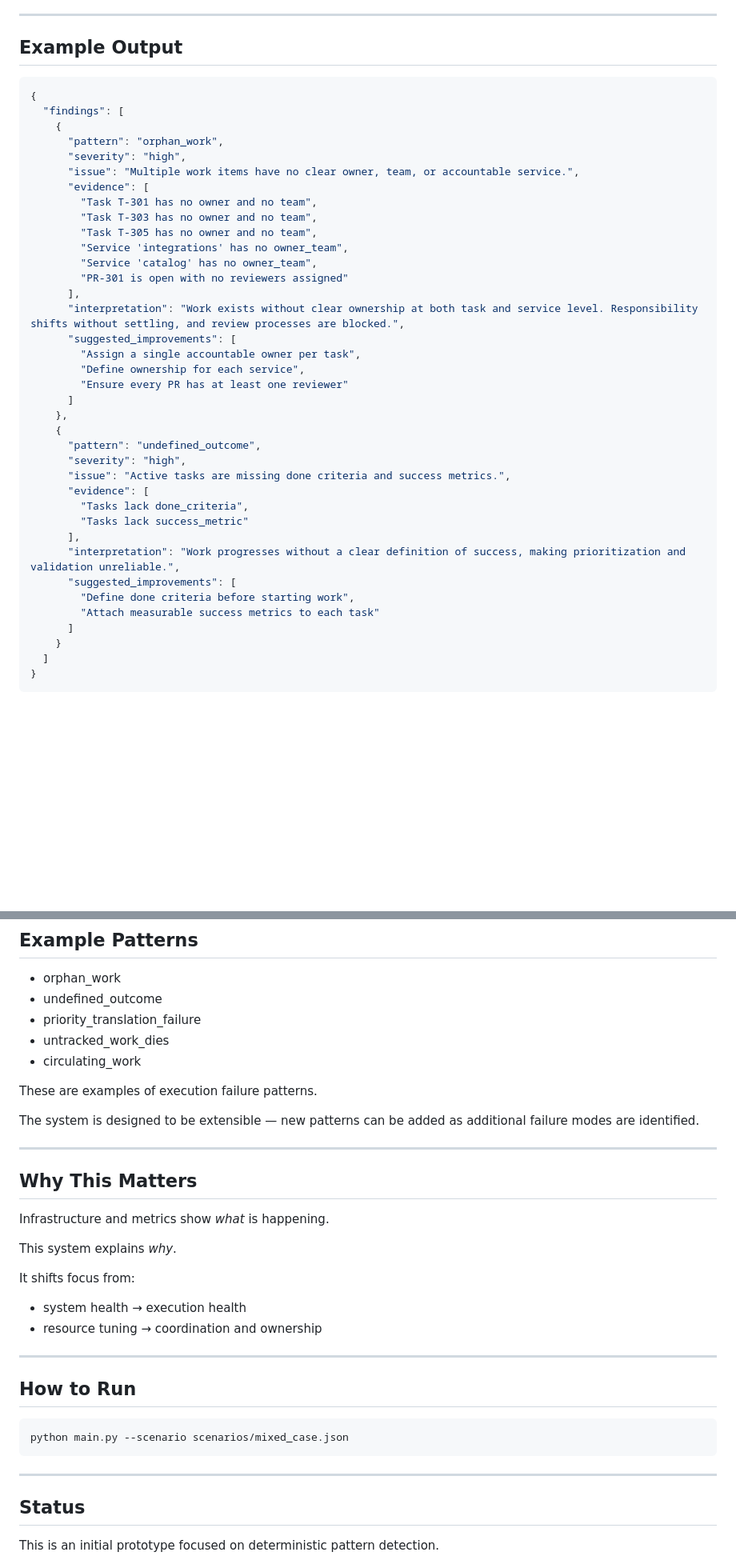
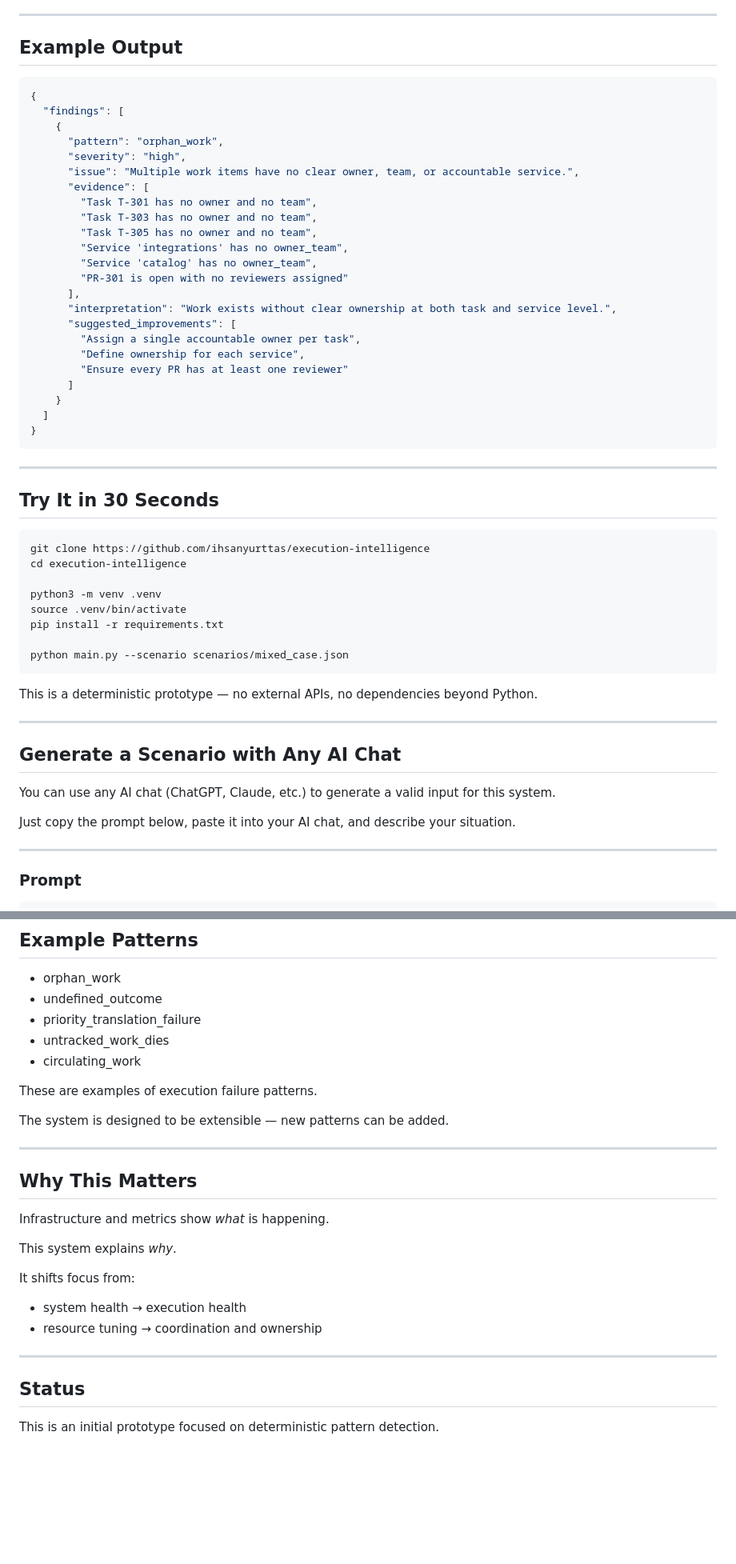
Before and after one commit to ihsanyurttas/execution-intelligence, a Markdown page: README.md, 2 parts joined by grey strips. Shown at 80% size. Rendered like a GitHub page; blank space fills up the shorter version.

Commit message:
docs: add quickstart and AI scenario generation guide to README

````diff
--- a/README.md
+++ b/README.md
@@ -52,6 +54,7 @@ Instead of reporting status, it answers:
 ---
 
 ## Example Output
+
 ```json
 {
   "findings": [
@@ -67,26 +70,43 @@ Instead of reporting status, it answers:
         "Service 'catalog' has no owner_team",
         "PR-301 is open with no reviewers assigned"
       ],
-      "interpretation": "Work exists without clear ownership at both task and service level. Responsibility shifts without settling, and review processes are blocked.",
+      "interpretation": "Work exists without clear ownership at both task and service level.",
       "suggested_improvements": [
         "Assign a single accountable owner per task",
         "Define ownership for each service",
         "Ensure every PR has at least one reviewer"
       ]
-    },
-    {
-      "pattern": "undefined_outcome",
-      "severity": "high",
-      "issue": "Active tasks are missing done criteria and success metrics.",
-      "evidence": [
-        "Tasks lack done_criteria",
-        "Tasks lack success_metric"
-      ],
-      "interpretation": "Work progresses without a clear definition of success, making prioritization and validation unreliable.",
-      "suggested_improvements": [
-        "Define done criteria before starting work",
-        "Attach measurable success metrics to each task"
-      ]
     }
   ]
 }
+```
+
+---
+
+## Try It in 30 Seconds
+
+```bash
+git clone https://github.com/ihsanyurttas/execution-intelligence
+cd execution-intelligence
+
+python3 -m venv .venv
+source .venv/bin/activate
+pip install -r requirements.txt
+
+python main.py --scenario scenarios/mixed_case.json
+```
+
+This is a deterministic prototype — no external APIs, no dependencies beyond Python.
+
+---
+
+## Generate a Scenario with Any AI Chat
+
+You can use any AI chat (ChatGPT, Claude, etc.) to generate a valid input for this system.
+
+Just copy the prompt below, paste it into your AI chat, and describe your situation.
+
+---
+
+### Prompt
+
@@ -123,7 +229,7 @@ This is intentionally simple:
 
 These are examples of execution failure patterns.
 
-The system is designed to be extensible — new patterns can be added as additional failure modes are identified.
+The system is designed to be extensible — new patterns can be added.
 
 ---
 
@@ -139,14 +245,6 @@ It shifts focus from:
 
 ---
 
-## How to Run
-
-```bash
-python main.py --scenario scenarios/mixed_case.json
-```
-
----
-
 ## Status
 
 This is an initial prototype focused on deterministic pattern detection.
````
Also changed, not shown: other parts of README.md (+88 -0 lines).
